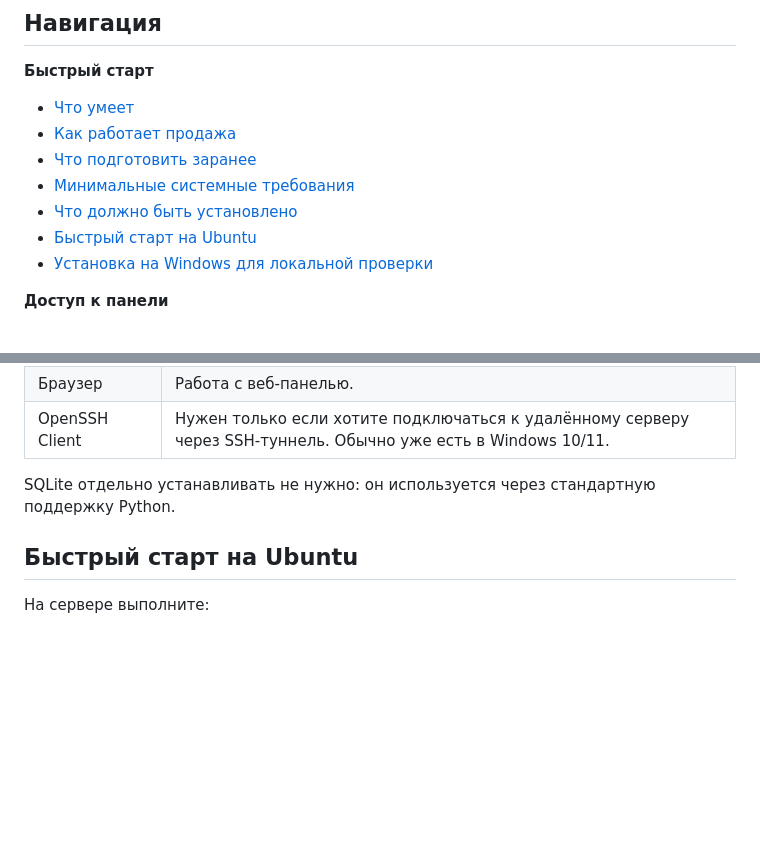
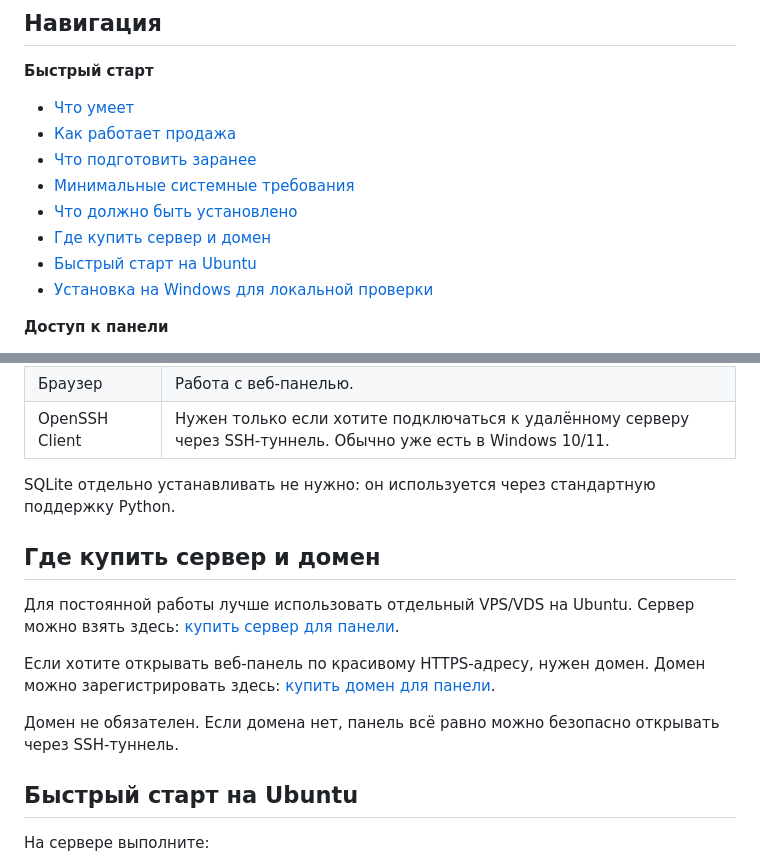
Before and after one commit to Seno47/vpn-reseller-autoseller, a Markdown page: README.md, 2 parts joined by grey strips. Drawn GitHub-style; blank space fills up the shorter version.

Commit message:
Add server and domain referral links

```diff
--- a/README.md
+++ b/README.md
@@ -13,6 +13,7 @@
 - [Что подготовить заранее](#что-подготовить-заранее)
 - [Минимальные системные требования](#минимальные-системные-требования)
 - [Что должно быть установлено](#что-должно-быть-установлено)
+- [Где купить сервер и домен](#где-купить-сервер-и-домен)
 - [Быстрый старт на Ubuntu](#быстрый-старт-на-ubuntu)
 - [Установка на Windows для локальной проверки](#установка-на-windows-для-локальной-проверки)
 
@@ -174,6 +175,14 @@ Python ниже `3.10` не поддерживается. Python `3.13+` пок
 | OpenSSH Client | Нужен только если хотите подключаться к удалённому серверу через SSH-туннель. Обычно уже есть в Windows 10/11. |
 
 SQLite отдельно устанавливать не нужно: он используется через стандартную поддержку Python.
+
+## Где купить сервер и домен
+
+Для постоянной работы лучше использовать отдельный VPS/VDS на Ubuntu. Сервер можно взять здесь: [купить сервер для панели](https://rdp-onedash.ru/r/6d61f).
+
+Если хотите открывать веб-панель по красивому HTTPS-адресу, нужен домен. Домен можно зарегистрировать здесь: [купить домен для панели](https://www.reg.ru/?rlink=reflink-31958333).
+
+Домен не обязателен. Если домена нет, панель всё равно можно безопасно открывать через SSH-туннель.
 
 ## Быстрый старт на Ubuntu
 
```
